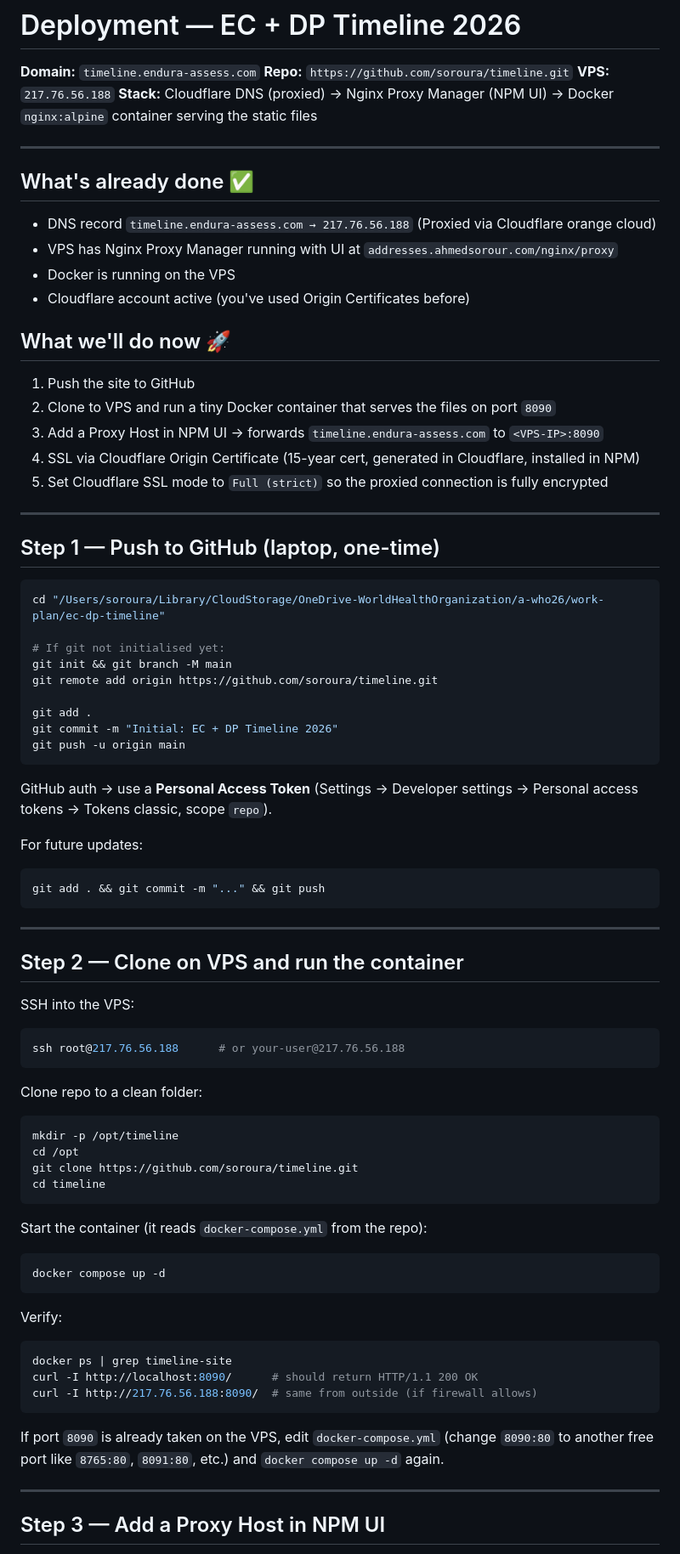
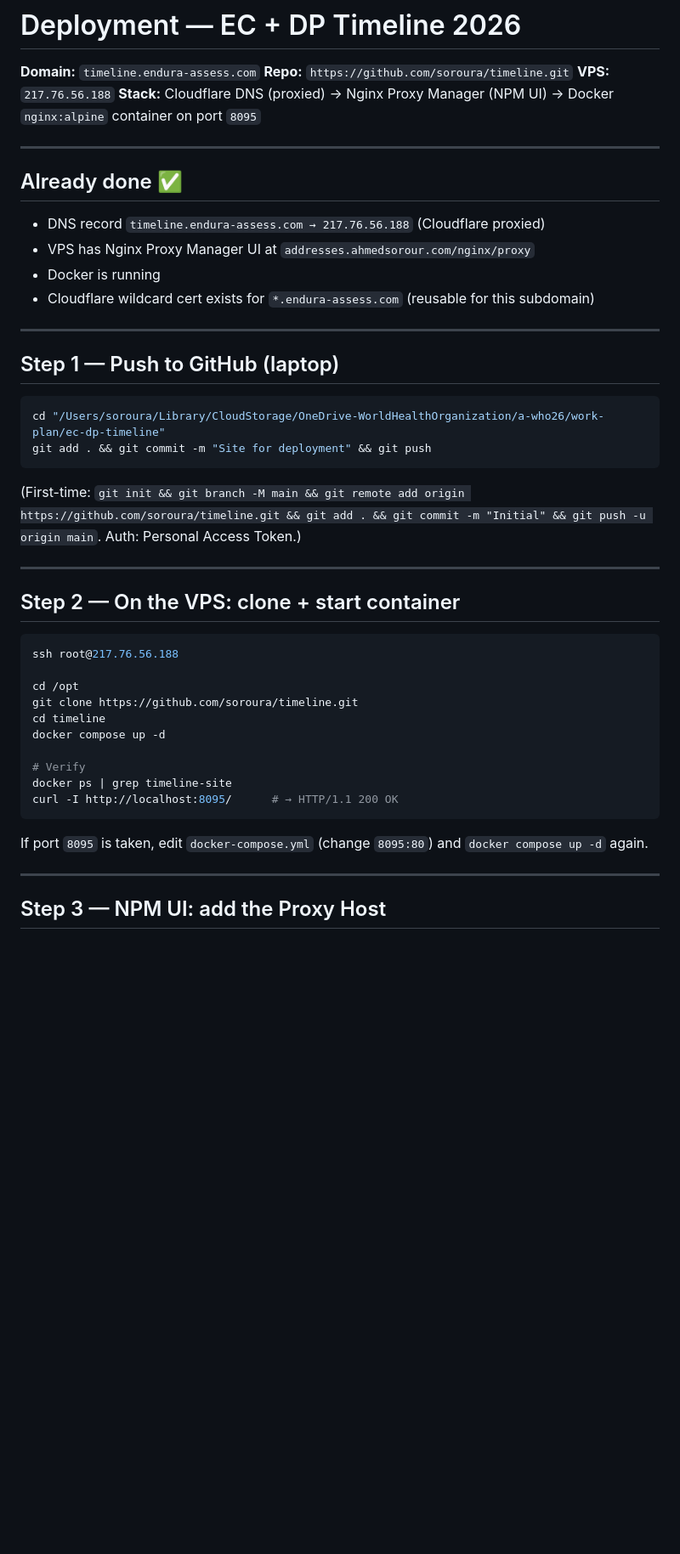
Before and after one commit to soroura/timeline, a Markdown page: DEPLOY.md, the part around one of its changes. Shown at 85% size. Drawn GitHub-style; blank space fills up the shorter version.

````diff
--- a/DEPLOY.md
+++ b/DEPLOY.md
@@ -3,80 +3,48 @@
 **Domain:** `timeline.endura-assess.com`
 **Repo:** `https://github.com/soroura/timeline.git`
 **VPS:** `217.76.56.188`
-**Stack:** Cloudflare DNS (proxied) → Nginx Proxy Manager (NPM UI) → Docker `nginx:alpine` container serving the static files
+**Stack:** Cloudflare DNS (proxied) → Nginx Proxy Manager (NPM UI) → Docker `nginx:alpine` container on port `8095`
 
 ---
 
-## What's already done ✅
+## Already done ✅
 
-- DNS record `timeline.endura-assess.com → 217.76.56.188` (Proxied via Cloudflare orange cloud)
-- VPS has Nginx Proxy Manager running with UI at `addresses.ahmedsorour.com/nginx/proxy`
-- Docker is running on the VPS
-- Cloudflare account active (you've used Origin Certificates before)
-
-## What we'll do now 🚀
-
-1. Push the site to GitHub
-2. Clone to VPS and run a tiny Docker container that serves the files on port `8090`
-3. Add a Proxy Host in NPM UI → forwards `timeline.endura-assess.com` to `<VPS-IP>:8090`
-4. SSL via Cloudflare Origin Certificate (15-year cert, generated in Cloudflare, installed in NPM)
-5. Set Cloudflare SSL mode to `Full (strict)` so the proxied connection is fully encrypted
+- DNS record `timeline.endura-assess.com → 217.76.56.188` (Cloudflare proxied)
+- VPS has Nginx Proxy Manager UI at `addresses.ahmedsorour.com/nginx/proxy`
+- Docker is running
+- Cloudflare wildcard cert exists for `*.endura-assess.com` (reusable for this subdomain)
 
 ---
 
-## Step 1 — Push to GitHub (laptop, one-time)
+## Step 1 — Push to GitHub (laptop)
 
 ```bash
 cd "/Users/soroura/Library/CloudStorage/OneDrive-WorldHealthOrganization/a-who26/work-plan/ec-dp-timeline"
-
-# If git not initialised yet:
-git init && git branch -M main
-git remote add origin https://github.com/soroura/timeline.git
-
-git add .
-git commit -m "Initial: EC + DP Timeline 2026"
-git push -u origin main
+git add . && git commit -m "Site for deployment" && git push
 ```
 
-GitHub auth → use a **Personal Access Token** (Settings → Developer settings → Personal access tokens → Tokens classic, scope `repo`).
-
-For future updates:
-```bash
-git add . && git commit -m "..." && git push
-```
+(First-time: `git init && git branch -M main && git remote add origin https://github.com/soroura/timeline.git && git add . && git commit -m "Initial" && git push -u origin main`. Auth: Personal Access Token.)
 
 ---
 
-## Step 2 — Clone on VPS and run the container
+## Step 2 — On the VPS: clone + start container
 
-SSH into the VPS:
 ```bash
-ssh root@217.76.56.188      # or your-user@217.76.56.188
-```
+ssh root@217.76.56.188
 
-Clone repo to a clean folder:
-```bash
-mkdir -p /opt/timeline
 cd /opt
 git clone https://github.com/soroura/timeline.git
 cd timeline
+docker compose up -d
+
+# Verify
+docker ps | grep timeline-site
+curl -I http://localhost:8095/      # → HTTP/1.1 200 OK
 ```
 
-Start the container (it reads `docker-compose.yml` from the repo):
-```bash
-docker compose up -d
-```
-
-Verify:
-```bash
-docker ps | grep timeline-site
-curl -I http://localhost:8090/      # should return HTTP/1.1 200 OK
-curl -I http://217.76.56.188:8090/  # same from outside (if firewall allows)
-```
-
-If port `8090` is already taken on the VPS, edit `docker-compose.yml` (change `8090:80` to another free port like `8765:80`, `8091:80`, etc.) and `docker compose up -d` again.
+If port `8095` is taken, edit `docker-compose.yml` (change `8095:80`) and `docker compose up -d` again.
 
 ---
 
-## Step 3 — Add a Proxy Host in NPM UI
+## Step 3 — NPM UI: add the Proxy Host
 
````
Also changed, not shown: other parts of DEPLOY.md (+52 -90 lines).
